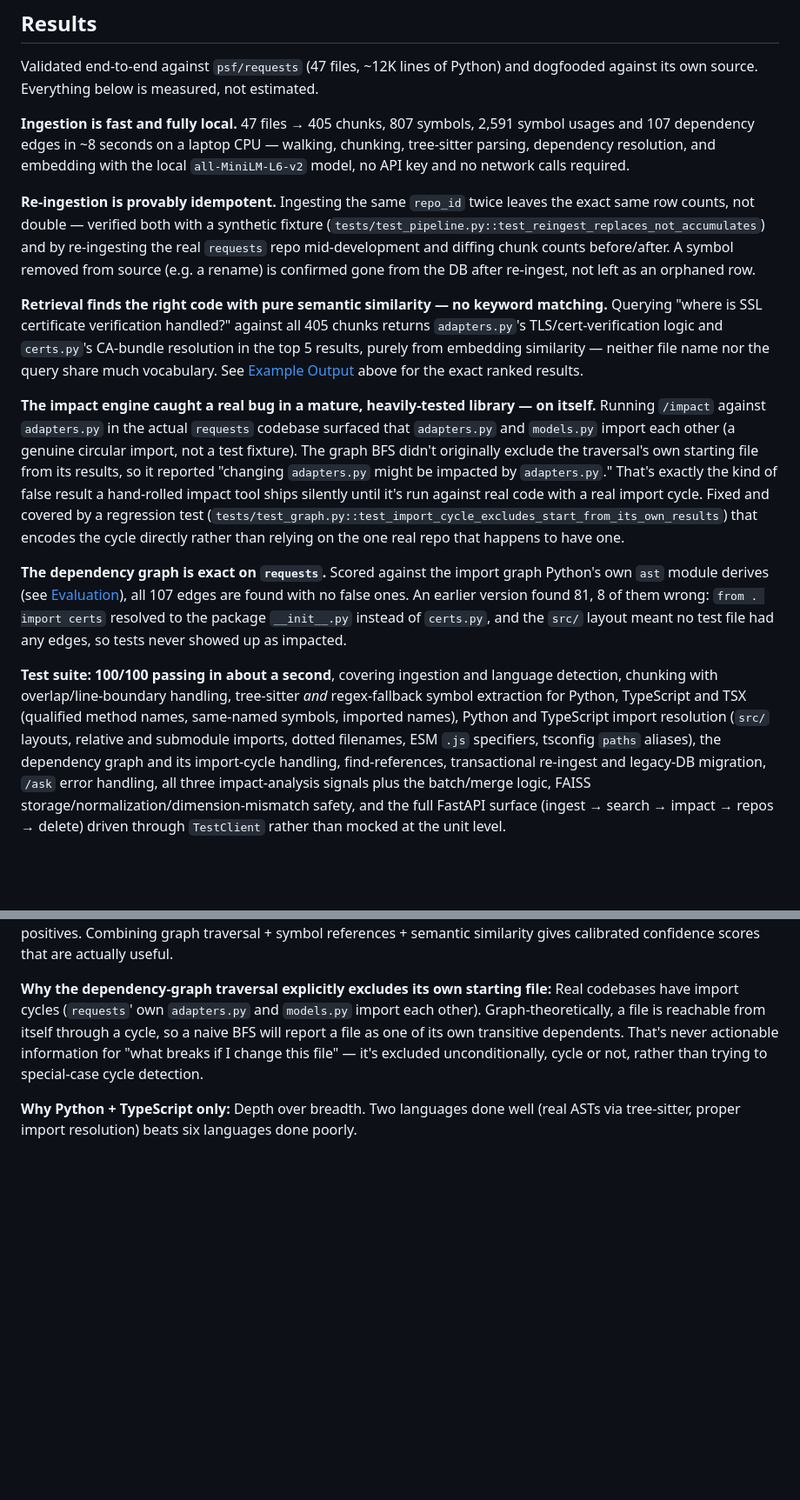
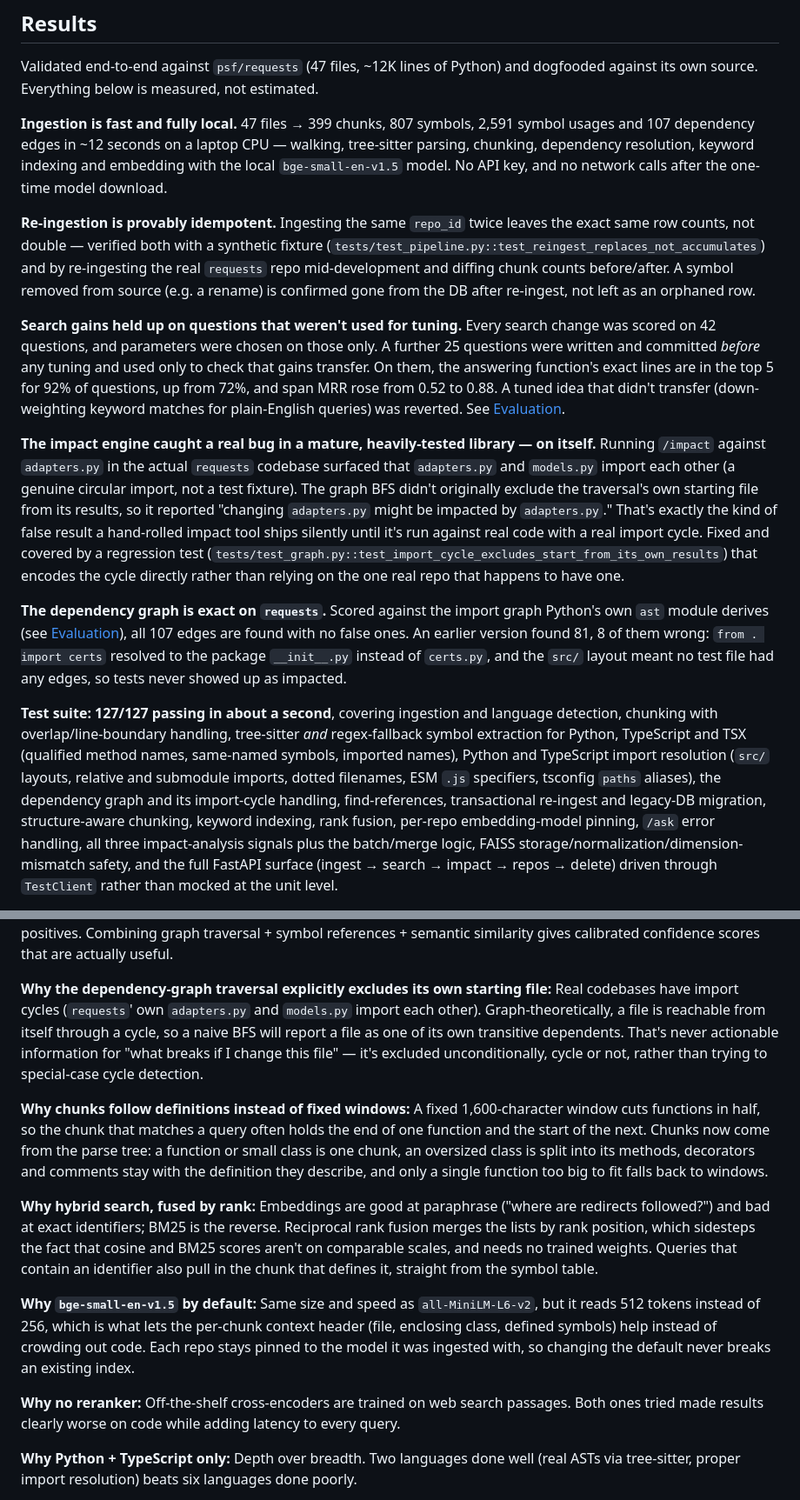
Before and after one commit to saarthakg/codebase-intel, a Markdown page: README.md, 2 parts joined by grey strips. Shown at 87% size. Drawn GitHub-style; blank space fills up the shorter version.

```diff
--- a/README.md
+++ b/README.md
@@ -290,10 +302,10 @@ instead of running `/impact` twice and manually merging the results. Full output
 Validated end-to-end against `psf/requests` (47 files, ~12K lines of Python) and dogfooded
 against its own source. Everything below is measured, not estimated.
 
-**Ingestion is fast and fully local.** 47 files → 405 chunks, 807 symbols, 2,591 symbol
-usages and 107 dependency edges in ~8 seconds on a laptop CPU — walking, chunking, tree-sitter parsing, dependency
-resolution, and embedding with the local `all-MiniLM-L6-v2` model, no API key and no network
-calls required.
+**Ingestion is fast and fully local.** 47 files → 399 chunks, 807 symbols, 2,591 symbol
+usages and 107 dependency edges in ~12 seconds on a laptop CPU — walking, tree-sitter parsing,
+chunking, dependency resolution, keyword indexing and embedding with the local
+`bge-small-en-v1.5` model. No API key, and no network calls after the one-time model download.
 
 **Re-ingestion is provably idempotent.** Ingesting the same `repo_id` twice leaves the exact
 same row counts, not double — verified both with a synthetic fixture
@@ -301,11 +313,12 @@ same row counts, not double — verified both with a synthetic fixture
 `requests` repo mid-development and diffing chunk counts before/after. A symbol removed from
 source (e.g. a rename) is confirmed gone from the DB after re-ingest, not left as an orphaned row.
 
-**Retrieval finds the right code with pure semantic similarity — no keyword matching.**
-Querying "where is SSL certificate verification handled?" against all 405 chunks returns
-`adapters.py`'s TLS/cert-verification logic and `certs.py`'s CA-bundle resolution in the top 5
-results, purely from embedding similarity — neither file name nor the query share much
-vocabulary. See [Example Output](#example-output) above for the exact ranked results.
+**Search gains held up on questions that weren't used for tuning.** Every search change was
+scored on 42 questions, and parameters were chosen on those only. A further 25 questions were
+written and committed *before* any tuning and used only to check that gains transfer. On them,
+the answering function's exact lines are in the top 5 for 92% of questions, up from 72%,
+and span MRR rose from 0.52 to 0.88. A tuned idea that didn't transfer (down-weighting keyword
+matches for plain-English queries) was reverted. See [Evaluation](#evaluation).
 
 **The impact engine caught a real bug in a mature, heavily-tested library — on itself.**
 Running `/impact` against `adapters.py` in the actual `requests` codebase surfaced that
@@ -323,13 +336,14 @@ ones. An earlier version found 81, 8 of them wrong: `from . import certs` resolv
 package `__init__.py` instead of `certs.py`, and the `src/` layout meant no test file had any
 edges, so tests never showed up as impacted.
 
-**Test suite: 100/100 passing in about a second**, covering ingestion and language
+**Test suite: 127/127 passing in about a second**, covering ingestion and language
 detection, chunking with overlap/line-boundary handling, tree-sitter *and* regex-fallback
 symbol extraction for Python, TypeScript and TSX (qualified method names, same-named symbols,
 imported names), Python and TypeScript import resolution (`src/` layouts, relative and
 submodule imports, dotted filenames, ESM `.js` specifiers, tsconfig `paths` aliases), the
 dependency graph and its import-cycle handling, find-references, transactional re-ingest and
-legacy-DB migration, `/ask` error handling, all three impact-analysis
+legacy-DB migration, structure-aware chunking, keyword indexing, rank fusion, per-repo
+embedding-model pinning, `/ask` error handling, all three impact-analysis
 signals plus the batch/merge logic, FAISS storage/normalization/dimension-mismatch safety, and
 the full FastAPI surface (ingest → search → impact → repos → delete) driven through
 `TestClient` rather than mocked at the unit level.
@@ -366,6 +380,26 @@ will report a file as one of its own transitive dependents. That's never actiona
 information for "what breaks if I change this file" — it's excluded unconditionally, cycle or
 not, rather than trying to special-case cycle detection.
 
+**Why chunks follow definitions instead of fixed windows:** A fixed 1,600-character window cuts
+functions in half, so the chunk that matches a query often holds the end of one function and
+the start of the next. Chunks now come from the parse tree: a function or small class is one
+chunk, an oversized class is split into its methods, decorators and comments stay with the
+definition they describe, and only a single function too big to fit falls back to windows.
+
+**Why hybrid search, fused by rank:** Embeddings are good at paraphrase ("where are redirects
+followed?") and bad at exact identifiers; BM25 is the reverse. Reciprocal rank fusion merges
+the lists by rank position, which sidesteps the fact that cosine and BM25 scores aren't on
+comparable scales, and needs no trained weights. Queries that contain an identifier also pull
+in the chunk that defines it, straight from the symbol table.
+
+**Why `bge-small-en-v1.5` by default:** Same size and speed as `all-MiniLM-L6-v2`, but it reads
+512 tokens instead of 256, which is what lets the per-chunk context header (file, enclosing
+class, defined symbols) help instead of crowding out code. Each repo stays pinned to the model
+it was ingested with, so changing the default never breaks an existing index.
+
+**Why no reranker:** Off-the-shelf cross-encoders are trained on web search passages. Both
+ones tried made results clearly worse on code while adding latency to every query.
+
 **Why Python + TypeScript only:** Depth over breadth. Two languages done well (real ASTs
 via tree-sitter, proper import resolution) beats six languages done poorly.
 
```
Also changed, not shown: other parts of README.md (+62 -23 lines), examples/demo_questions.md (+68 -87 lines).
